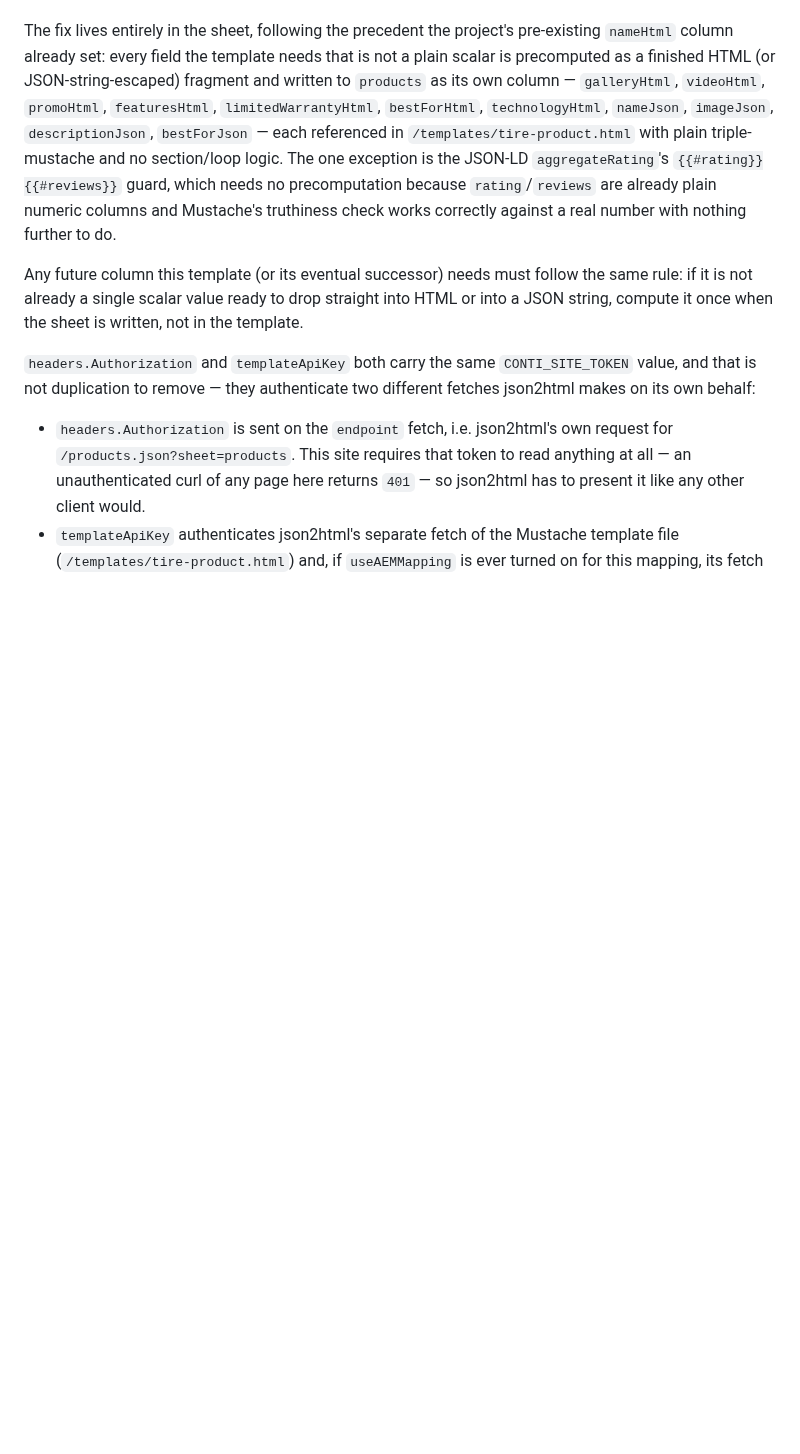
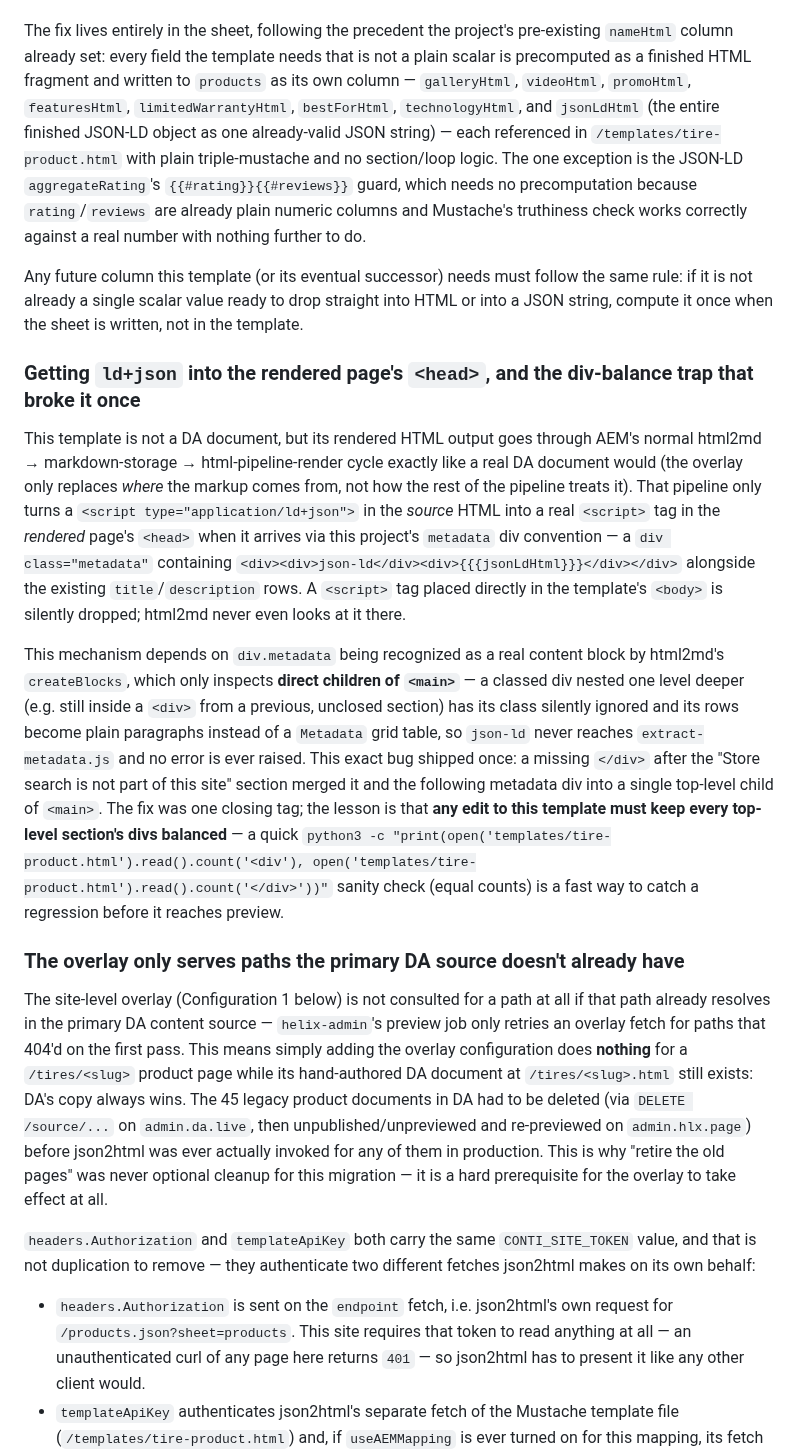
Before and after one commit to cloudadoption/contitires, a Markdown page: docs/json2html-config.md, the part around the change. Drawn GitHub-style; blank space fills up the shorter version.

Commit message:
docs: record the div-balance and overlay-fallthrough lessons from the ld+json fix (#582)
* docs: document the div-balance and overlay-fallthrough gotchas

Two things caused the ld+json migration's actual production bug and
are easy to reintroduce in future template edits:
- an unclosed </div> merges sections in a way that silently defeats
  html2md's block detection for a classed div nested one level deep
- the site overlay only fires for paths the primary DA source 404s on,
  so retiring the legacy DA docs is a hard prerequisite, not cleanup

Also updates the sheet-column list to match what actually shipped
(jsonLdHtml, not the old nameJson/imageJson/descriptionJson/bestForJson
approach).

Co-authored-by: Copilot <223556219+Copilot@users.noreply.github.com>

* trigger CI re-check

---------

Co-authored-by: Copilot <223556219+Copilot@users.noreply.github.com>

```diff
--- a/docs/json2html-config.md
+++ b/docs/json2html-config.md
@@ -128,17 +128,51 @@ passes a local Mustache.js unit test can still render visibly blank sections onc
 
 The fix lives entirely in the sheet, following the precedent the project's pre-existing `nameHtml`
 column already set: every field the template needs that is not a plain scalar is precomputed as a
-finished HTML (or JSON-string-escaped) fragment and written to `products` as its own column —
-`galleryHtml`, `videoHtml`, `promoHtml`, `featuresHtml`, `limitedWarrantyHtml`, `bestForHtml`,
-`technologyHtml`, `nameJson`, `imageJson`, `descriptionJson`, `bestForJson` — each referenced in
-`/templates/tire-product.html` with plain triple-mustache and no section/loop logic. The one
-exception is the JSON-LD `aggregateRating`'s `{{#rating}}{{#reviews}}` guard, which needs no
+finished HTML fragment and written to `products` as its own column — `galleryHtml`, `videoHtml`,
+`promoHtml`, `featuresHtml`, `limitedWarrantyHtml`, `bestForHtml`, `technologyHtml`, and
+`jsonLdHtml` (the entire finished JSON-LD object as one already-valid JSON string) — each
+referenced in `/templates/tire-product.html` with plain triple-mustache and no section/loop logic.
+The one exception is the JSON-LD `aggregateRating`'s `{{#rating}}{{#reviews}}` guard, which needs no
 precomputation because `rating`/`reviews` are already plain numeric columns and Mustache's
 truthiness check works correctly against a real number with nothing further to do.
 
 Any future column this template (or its eventual successor) needs must follow the same rule: if it
 is not already a single scalar value ready to drop straight into HTML or into a JSON string, compute
 it once when the sheet is written, not in the template.
+
+### Getting `ld+json` into the rendered page's `<head>`, and the div-balance trap that broke it once
+
+This template is not a DA document, but its rendered HTML output goes through AEM's normal
+html2md → markdown-storage → html-pipeline-render cycle exactly like a real DA document would (the
+overlay only replaces *where* the markup comes from, not how the rest of the pipeline treats it).
+That pipeline only turns a `<script type="application/ld+json">` in the *source* HTML into a real
+`<script>` tag in the *rendered* page's `<head>` when it arrives via this project's `metadata` div
+convention — a `div class="metadata"` containing `<div><div>json-ld</div><div>{{{jsonLdHtml}}}</div></div>`
+alongside the existing `title`/`description` rows. A `<script>` tag placed directly in the template's
+`<body>` is silently dropped; html2md never even looks at it there.
+
+This mechanism depends on `div.metadata` being recognized as a real content block by html2md's
+`createBlocks`, which only inspects **direct children of `<main>`** — a classed div nested one level
+deeper (e.g. still inside a `<div>` from a previous, unclosed section) has its class silently ignored
+and its rows become plain paragraphs instead of a `Metadata` grid table, so `json-ld` never reaches
+`extract-metadata.js` and no error is ever raised. This exact bug shipped once: a missing `</div>`
+after the "Store search is not part of this site" section merged it and the following metadata div
+into a single top-level child of `<main>`. The fix was one closing tag; the lesson is that **any
+edit to this template must keep every top-level section's divs balanced** — a quick
+`python3 -c "print(open('templates/tire-product.html').read().count('<div'), open('templates/tire-product.html').read().count('</div>'))"`
+sanity check (equal counts) is a fast way to catch a regression before it reaches preview.
+
+### The overlay only serves paths the primary DA source doesn't already have
+
+The site-level overlay (Configuration 1 below) is not consulted for a path at all if that path
+already resolves in the primary DA content source — `helix-admin`'s preview job only retries an
+overlay fetch for paths that 404'd on the first pass. This means simply adding the overlay
+configuration does **nothing** for a `/tires/<slug>` product page while its hand-authored DA
+document at `/tires/<slug>.html` still exists: DA's copy always wins. The 45 legacy product
+documents in DA had to be deleted (via `DELETE /source/...` on `admin.da.live`, then
+unpublished/unpreviewed and re-previewed on `admin.hlx.page`) before json2html was ever actually
+invoked for any of them in production. This is why "retire the old pages" was never optional cleanup
+for this migration — it is a hard prerequisite for the overlay to take effect at all.
 
 
 
```
